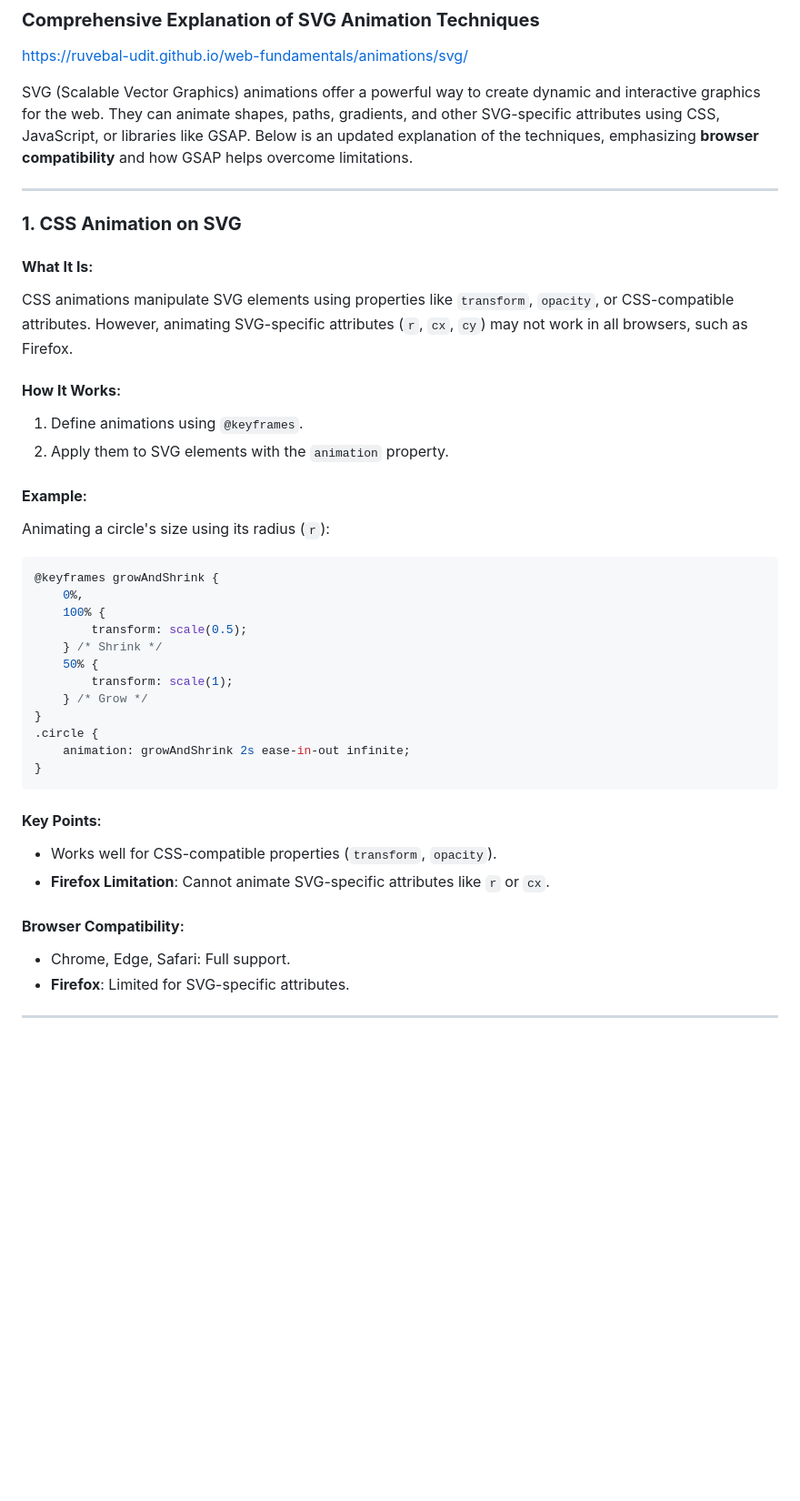
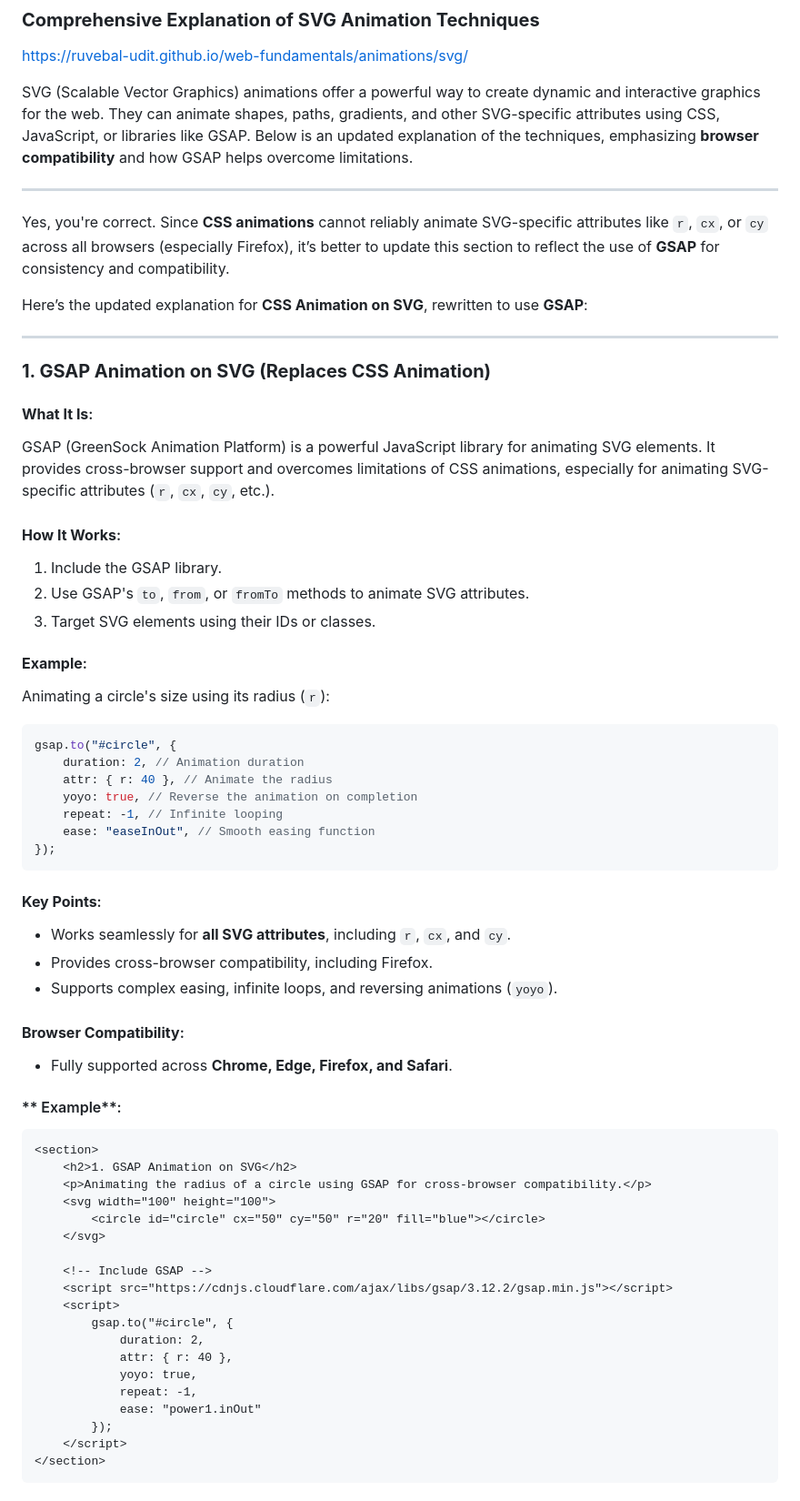
Before and after one commit to ruvebal-udit/web-fundamentals, a Markdown page: animations/svg/README.md, the part around one of its changes. Shown at 91% size. GitHub-like rendering; blank space fills up the shorter version.

Commit message:
GSAP update on svg example 1

````diff
--- a/animations/svg/README.md
+++ b/animations/svg/README.md
@@ -5,43 +5,62 @@
 SVG (Scalable Vector Graphics) animations offer a powerful way to create dynamic and interactive graphics for the web. They can animate shapes, paths, gradients, and other SVG-specific attributes using CSS, JavaScript, or libraries like GSAP. Below is an updated explanation of the techniques, emphasizing **browser compatibility** and how GSAP helps overcome limitations.
 
 ---
+Yes, you're correct. Since **CSS animations** cannot reliably animate SVG-specific attributes like `r`, `cx`, or `cy` across all browsers (especially Firefox), it’s better to update this section to reflect the use of **GSAP** for consistency and compatibility.
 
-### **1. CSS Animation on SVG**
+Here’s the updated explanation for **CSS Animation on SVG**, rewritten to use **GSAP**:
+
+---
+
+### **1. GSAP Animation on SVG (Replaces CSS Animation)**
 
 #### **What It Is**:
-
-CSS animations manipulate SVG elements using properties like `transform`, `opacity`, or CSS-compatible attributes. However, animating SVG-specific attributes (`r`, `cx`, `cy`) may not work in all browsers, such as Firefox.
+GSAP (GreenSock Animation Platform) is a powerful JavaScript library for animating SVG elements. It provides cross-browser support and overcomes limitations of CSS animations, especially for animating SVG-specific attributes (`r`, `cx`, `cy`, etc.).
 
 #### **How It Works**:
-
-1. Define animations using `@keyframes`.
-2. Apply them to SVG elements with the `animation` property.
+1. Include the GSAP library.
+2. Use GSAP's `to`, `from`, or `fromTo` methods to animate SVG attributes.
+3. Target SVG elements using their IDs or classes.
 
 #### **Example**:
-
 Animating a circle's size using its radius (`r`):
-
-```css
-@keyframes growAndShrink {
-	0%,
-	100% {
-		transform: scale(0.5);
-	} /* Shrink */
-	50% {
-		transform: scale(1);
-	} /* Grow */
-}
-.circle {
-	animation: growAndShrink 2s ease-in-out infinite;
-}
+```javascript
+gsap.to("#circle", {
+	duration: 2, // Animation duration
+	attr: { r: 40 }, // Animate the radius
+	yoyo: true, // Reverse the animation on completion
+	repeat: -1, // Infinite looping
+	ease: "easeInOut", // Smooth easing function
+});
 ```
 
 #### **Key Points**:
-
-- Works well for CSS-compatible properties (`transform`, `opacity`).
-- **Firefox Limitation**: Cannot animate SVG-specific attributes like `r` or `cx`.
+- Works seamlessly for **all SVG attributes**, including `r`, `cx`, and `cy`.
+- Provides cross-browser compatibility, including Firefox.
+- Supports complex easing, infinite loops, and reversing animations (`yoyo`).
 
 #### **Browser Compatibility**:
+- Fully supported across **Chrome, Edge, Firefox, and Safari**.
 
-- Chrome, Edge, Safari: Full support.
-- **Firefox**: Limited for SVG-specific attributes.
+#### ** Example**:
+```html
+<section>
+    <h2>1. GSAP Animation on SVG</h2>
+    <p>Animating the radius of a circle using GSAP for cross-browser compatibility.</p>
+    <svg width="100" height="100">
+        <circle id="circle" cx="50" cy="50" r="20" fill="blue"></circle>
+    </svg>
+
+    <!-- Include GSAP -->
+    <script src="https://cdnjs.cloudflare.com/ajax/libs/gsap/3.12.2/gsap.min.js"></script>
+    <script>
+        gsap.to("#circle", {
+            duration: 2,
+            attr: { r: 40 },
+            yoyo: true,
+            repeat: -1,
+            ease: "power1.inOut"
+        });
+    </script>
+</section>
+```
+
````
Also changed, not shown: other parts of animations/svg/README.md (+18 -0 lines).
